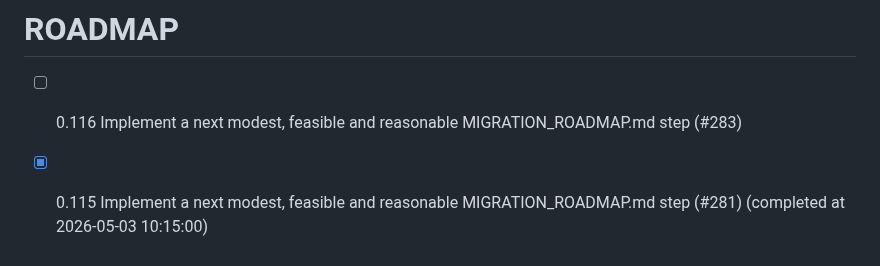
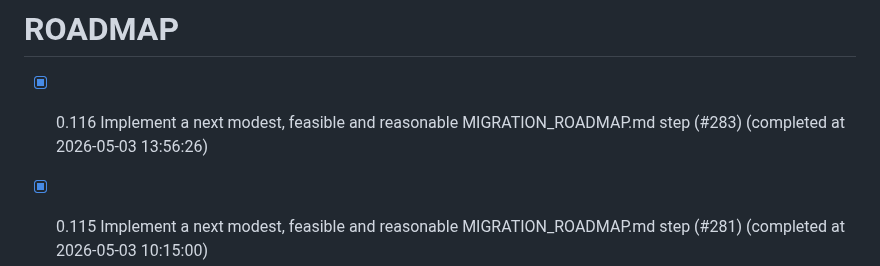
Before and after one commit to chatelao/web-focus-benf, a Markdown page: ROADMAP.md, the part around the change. GitHub-like rendering.

Commit message:
Complete issue #283 in ROADMAP.md

```diff
--- a/ROADMAP.md
+++ b/ROADMAP.md
@@ -1,5 +1,5 @@
 # ROADMAP
-- [ ] 0.116 Implement a next modest, feasible and reasonable MIGRATION_ROADMAP.md step (#283)
+- [x] 0.116 Implement a next modest, feasible and reasonable MIGRATION_ROADMAP.md step (#283) (completed at 2026-05-03 13:56:26)
 - [x] 0.115 Implement a next modest, feasible and reasonable MIGRATION_ROADMAP.md step (#281) (completed at 2026-05-03 10:15:00)
 - [x] 0.114 Implement a next modest, feasible and reasonable MIGRATION_ROADMAP.md step (#279) (completed at 2026-05-03 09:42:08)
 - [x] 0.113 Implement a next modest, feasible and reasonable MIGRATION_ROADMAP.md step (#277) (completed at 2026-05-03 09:28:56)
```
